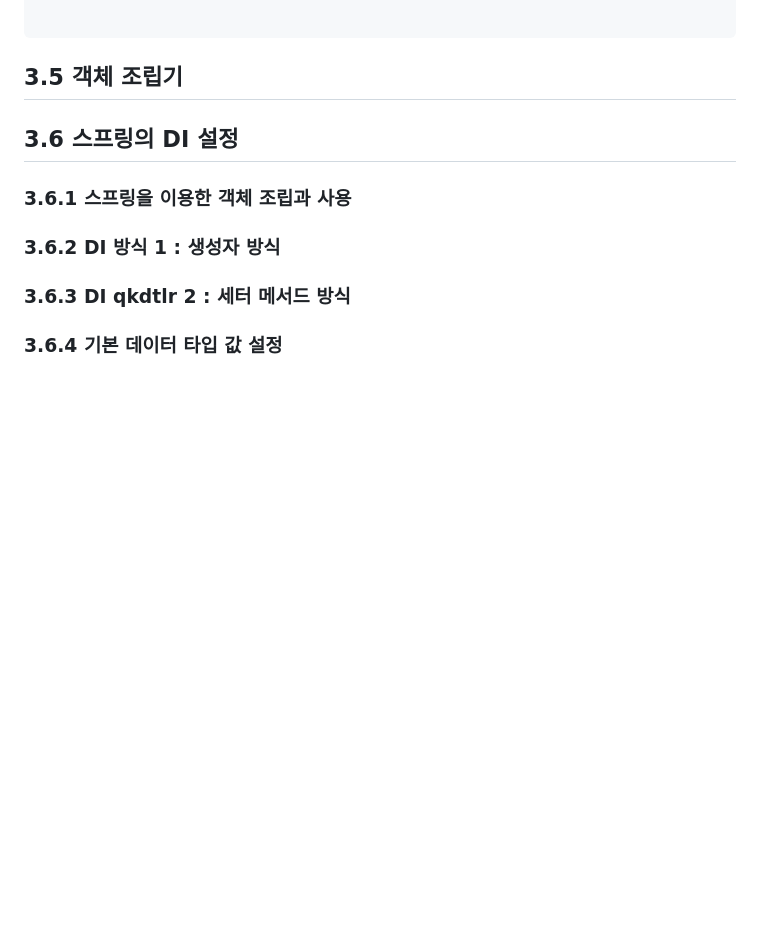
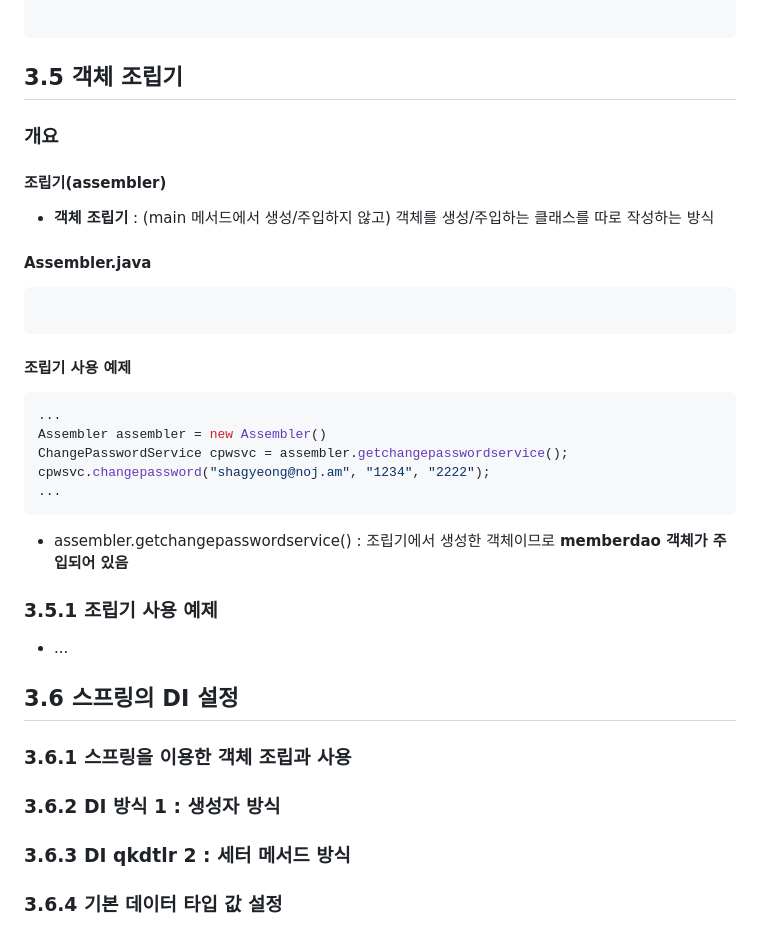
Before and after one commit to shagyeong/Database, a Markdown page: chapter03.md, the part around the change. GitHub-like rendering; blank space fills up the shorter version.

````diff
--- a/chapter03.md
+++ b/chapter03.md
@@ -192,6 +192,23 @@ ChangepasswordService pwdsvc = new ChangepasswordService(memdao);
 ```
 
 ## 3.5 객체 조립기
+### 개요
+#### 조립기(assembler)
+* **객체 조립기** : (main 메서드에서 생성/주입하지 않고) 객체를 생성/주입하는 클래스를 따로 작성하는 방식
+#### Assembler.java
+```java
+```
+#### 조립기 사용 예제
+```java
+...
+Assembler assembler = new Assembler()
+ChangePasswordService cpwsvc = assembler.getchangepasswordservice();
+cpwsvc.changepassword("shagyeong@noj.am", "1234", "2222");
+...
+```
+* assembler.getchangepasswordservice() : 조립기에서 생성한 객체이므로 **memberdao 객체가 주입되어 있음**
+### 3.5.1 조립기 사용 예제
+* ...
 
 ## 3.6 스프링의 DI 설정
 ### 3.6.1 스프링을 이용한 객체 조립과 사용
````
